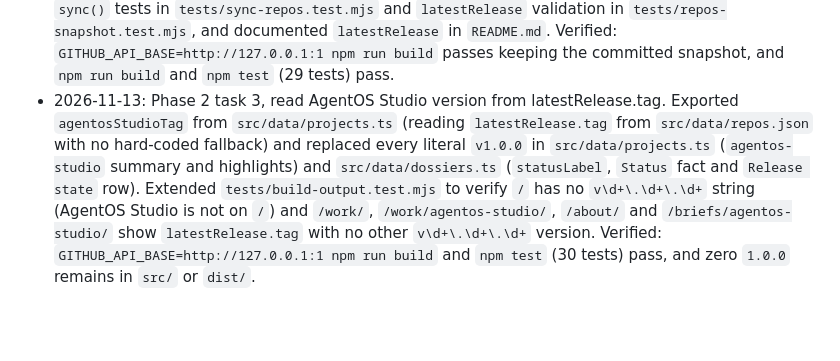
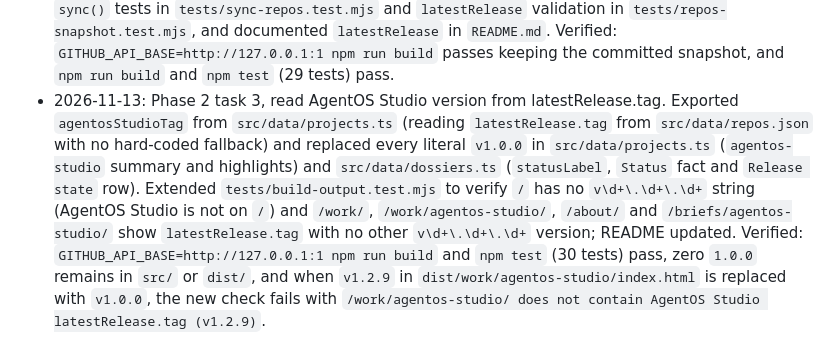
Before and after one commit to konethegreat/k-one-it-solutions-website, a Markdown page: docs/agentos/REPORT.md, the part around the change. Drawn GitHub-style; blank space fills up the shorter version.

Commit message:
docs: document release tag build check and negative test in PR #24

```diff
--- a/docs/agentos/REPORT.md
+++ b/docs/agentos/REPORT.md
@@ -14,4 +14,4 @@ Each later pull request appends one line: date, pull request, task and result.
 - 2026-11-13: Phase 2 task 5, home stack list. `src/pages/index.astro` no longer keeps its own `stack` array: the "Working stack" marquee renders `stack`, a new export in `src/data/content.ts` placed next to `skillGroups`, with the same ten items in the same order (Python, TypeScript, Rust, Java, PostgreSQL, MCP, AWS, Astro, Playwright, Docker). Added a check to `tests/build-output.test.mjs` that the "Working stack" marquee on `/` lists every item read from the `stack` line in `src/data/content.ts`; README updated. Verified: `dist/index.html` built before and after the change is byte-identical, `npm run build` and `npm test` (25 tests) pass, and the new check fails naming the item when one stack item is altered in the built page.
 - 2026-11-13: Phase 2 task 1, about page dossier count. `src/data/about.ts` no longer says "four dossiers" in the intro or "Four technical dossiers" in the credentials: both are built from `dossiers.length` (imported from `src/data/dossiers.ts`) through a `countWord` helper that spells the number as a word and falls back to digits, with the credentials line capitalised, so `/about/` now states five dossiers to match the five entries. Added a check to `tests/build-output.test.mjs` that the count stated in the intro and the credentials on `/about/` (word or digits) equals the number of `/work/<slug>/` dossier pages in `dist/work/`; README updated. Verified: `npm run build` and `npm test` (26 tests) pass, the built `/about/` reads "The five dossiers on this site" and "Five technical dossiers", and the new check fails naming the intro when "five" is changed to "four" in the built page.
 - 2026-11-13: Phase 2 task 2, sync AgentOS Studio latestRelease. Extended `scripts/sync-repos.mjs` to fetch `GET /repos/konethegreat/agentos-studio/releases/latest`, map `{ tag, name, publishedAt, url }` via `toRelease`, and store `latestRelease` on the `agentos-studio` entry in `src/data/repos.json`, keeping the committed `latestRelease` when the request fails (and supporting `GITHUB_API_BASE` for offline verification). Added `RepoSnapshot` typing in `src/data/projects.ts` for heterogeneous `repos.json` entries, updated `src/data/repos.json` from GitHub (`v1.2.9`), added success/failure `sync()` tests in `tests/sync-repos.test.mjs` and `latestRelease` validation in `tests/repos-snapshot.test.mjs`, and documented `latestRelease` in `README.md`. Verified: `GITHUB_API_BASE=http://127.0.0.1:1 npm run build` passes keeping the committed snapshot, and `npm run build` and `npm test` (29 tests) pass.
-- 2026-11-13: Phase 2 task 3, read AgentOS Studio version from latestRelease.tag. Exported `agentosStudioTag` from `src/data/projects.ts` (reading `latestRelease.tag` from `src/data/repos.json` with no hard-coded fallback) and replaced every literal `v1.0.0` in `src/data/projects.ts` (`agentos-studio` summary and highlights) and `src/data/dossiers.ts` (`statusLabel`, `Status` fact and `Release state` row). Extended `tests/build-output.test.mjs` to verify `/` has no `v\d+\.\d+\.\d+` string (AgentOS Studio is not on `/`) and `/work/`, `/work/agentos-studio/`, `/about/` and `/briefs/agentos-studio/` show `latestRelease.tag` with no other `v\d+\.\d+\.\d+` version. Verified: `GITHUB_API_BASE=http://127.0.0.1:1 npm run build` and `npm test` (30 tests) pass, and zero `1.0.0` remains in `src/` or `dist/`.
+- 2026-11-13: Phase 2 task 3, read AgentOS Studio version from latestRelease.tag. Exported `agentosStudioTag` from `src/data/projects.ts` (reading `latestRelease.tag` from `src/data/repos.json` with no hard-coded fallback) and replaced every literal `v1.0.0` in `src/data/projects.ts` (`agentos-studio` summary and highlights) and `src/data/dossiers.ts` (`statusLabel`, `Status` fact and `Release state` row). Extended `tests/build-output.test.mjs` to verify `/` has no `v\d+\.\d+\.\d+` string (AgentOS Studio is not on `/`) and `/work/`, `/work/agentos-studio/`, `/about/` and `/briefs/agentos-studio/` show `latestRelease.tag` with no other `v\d+\.\d+\.\d+` version; README updated. Verified: `GITHUB_API_BASE=http://127.0.0.1:1 npm run build` and `npm test` (30 tests) pass, zero `1.0.0` remains in `src/` or `dist/`, and when `v1.2.9` in `dist/work/agentos-studio/index.html` is replaced with `v1.0.0`, the new check fails with `/work/agentos-studio/ does not contain AgentOS Studio latestRelease.tag (v1.2.9)`.
```
Also changed, not shown: README.md (+1 -1 lines).
